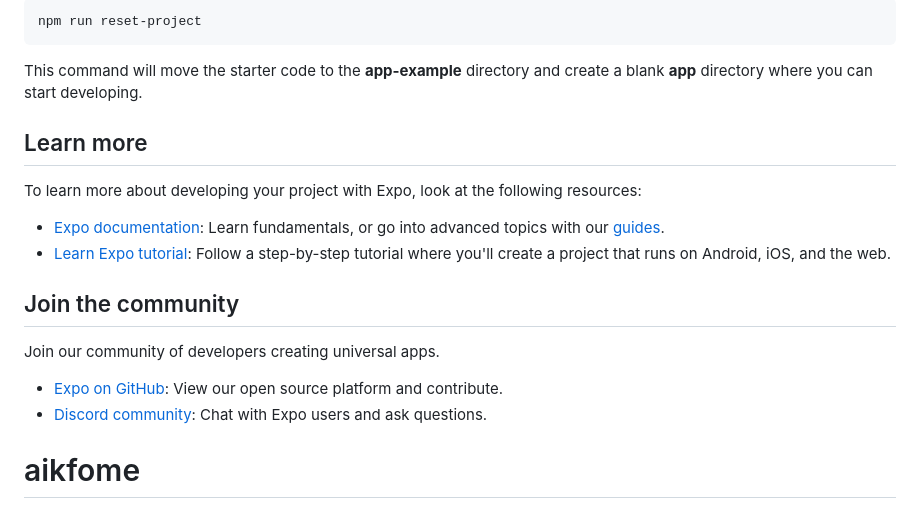
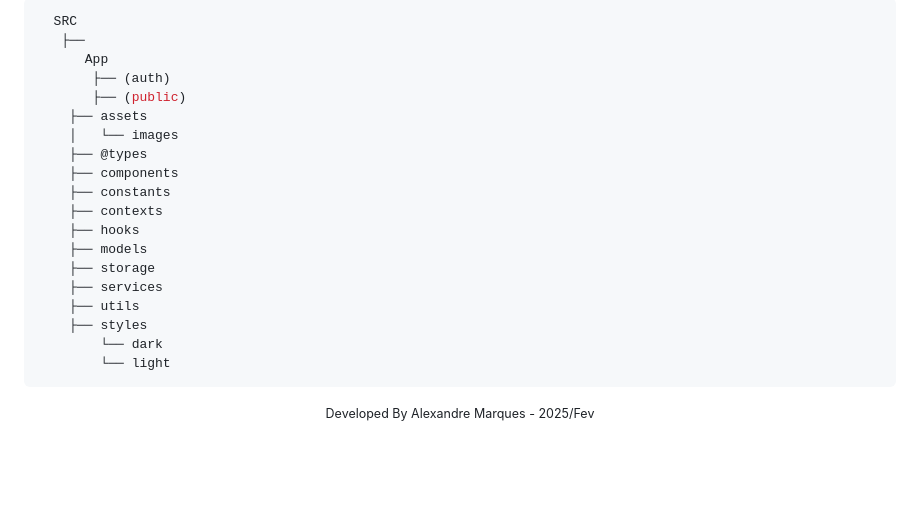
Before and after one commit to alexandreacm-dev/aikfome, a Markdown page: README.md, the part around the change printed below. Drawn GitHub-style; blank space fills up the shorter version.

````diff
--- a/README.md
+++ b/README.md
@@ -31,21 +89,26 @@ When you're ready, run:
 
 ```bash
-npm run reset-project
+  SRC
+   ├──
+      App
+       ├── (auth)
+       ├── (public)
+    ├── assets
+    │   └── images
+    ├── @types
+    ├── components
+    ├── constants
+    ├── contexts
+    ├── hooks
+    ├── models
+    ├── storage
+    ├── services
+    ├── utils
+    ├── styles
+        └── dark
+        └── light
 ```
 
-This command will move the starter code to the **app-example** directory and create a blank **app** directory where you can start developing.
-
-## Learn more
-
-To learn more about developing your project with Expo, look at the following resources:
-
-- [Expo documentation](https://docs.expo.dev/): Learn fundamentals, or go into advanced topics with our [guides](https://docs.expo.dev/guides).
-- [Learn Expo tutorial](https://docs.expo.dev/tutorial/introduction/): Follow a step-by-step tutorial where you'll create a project that runs on Android, iOS, and the web.
-
-## Join the community
-
-Join our community of developers creating universal apps.
-
-- [Expo on GitHub](https://github.com/expo/expo): View our open source platform and contribute.
-- [Discord community](https://chat.expo.dev): Chat with Expo users and ask questions.
-# aikfome
+<div align="center">
+  <small>Developed By Alexandre Marques - 2025/Fev</small>
+</div>
````
Also changed, not shown: other parts of README.md (+77 -19 lines), .github/icLogo.png (added), 1 other file.
